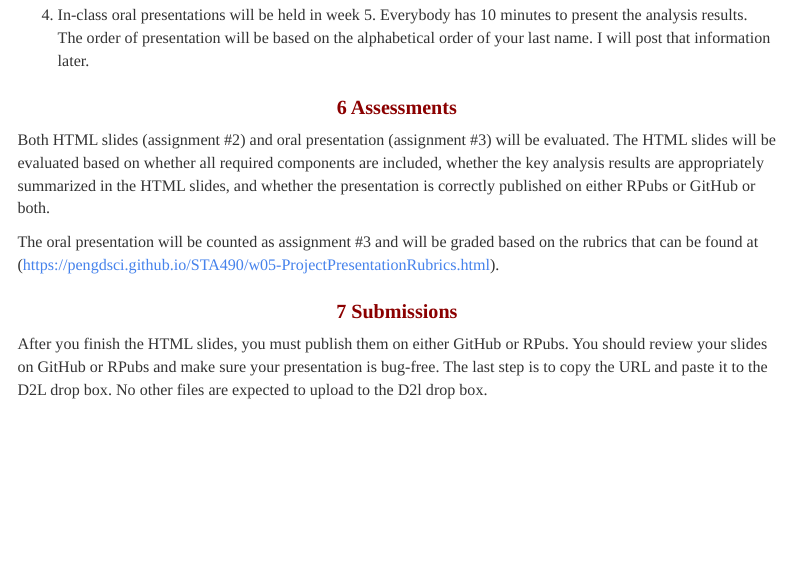
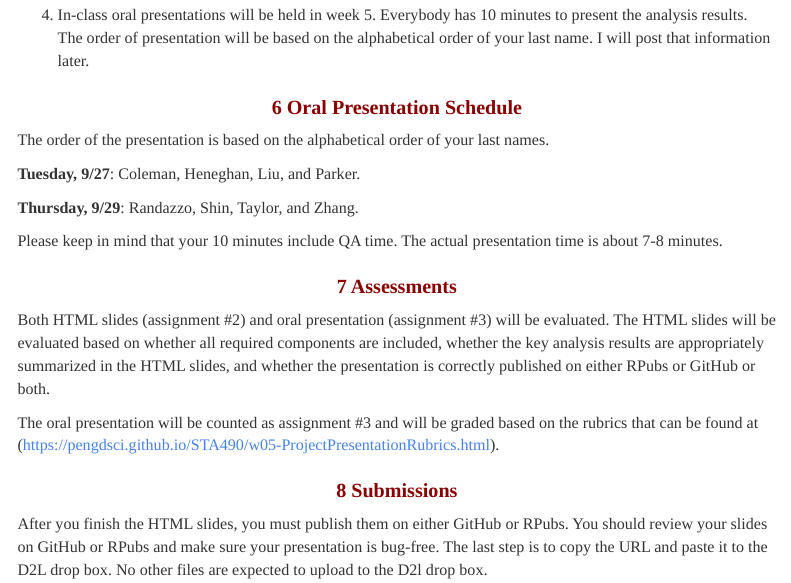
Before and after one commit to pengdsci/SP23STA490-off, an R Markdown document (w04-AssignHTML-Presentation.Rmd): the page in a window 1100 px wide, from 2900 px down. The pictures show the output file w04-AssignHTML-Presentation.html that the author committed with the source, opened offline; menus at the side of the page are left out.

Commit message:
Add files via upload

```diff
--- a/w04-AssignHTML-Presentation.Rmd
+++ b/w04-AssignHTML-Presentation.Rmd
@@ -165,6 +165,19 @@ Assignment #2 focuses on the creation of the HTML presentation slides and assign
 4. In-class oral presentations will be held in week 5. Everybody has 10 minutes to present the analysis results. The order of presentation will be based on the alphabetical order of your last name. I will post that information later.
 
 
+
+# Oral Presentation Schedule
+
+The order of the presentation is based on the alphabetical order of your last names.
+
+**Tuesday, 9/27**: Coleman, Heneghan, Liu, and Parker.
+
+**Thursday, 9/29**: Randazzo, Shin, Taylor, and Zhang.
+
+Please keep in mind that your 10 minutes include QA time. The actual presentation time is about 7-8 minutes.
+
+
+
 # Assessments
 
 Both HTML slides (assignment #2) and oral presentation (assignment #3) will be evaluated. The HTML slides will be evaluated based on whether all required components are included, whether the key analysis results are appropriately summarized in the HTML slides, and whether the presentation is correctly published on either RPubs or GitHub or both.
```
Also changed, not shown: w04-AssignHTML-Presentation.html.
